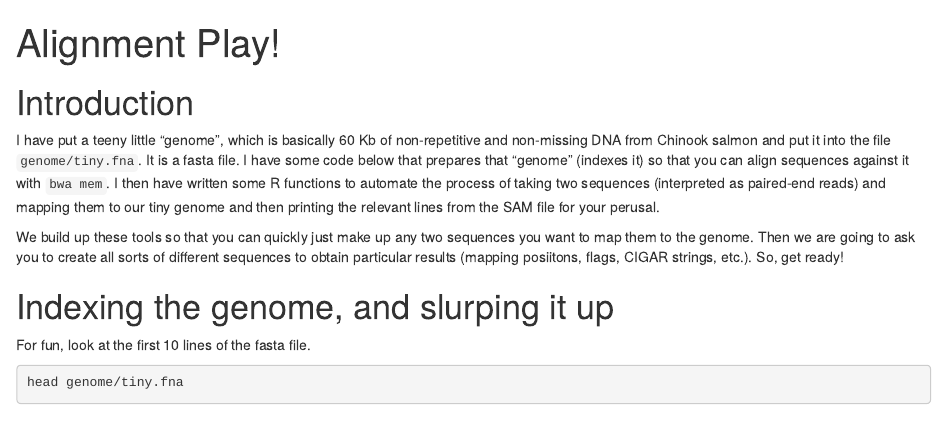
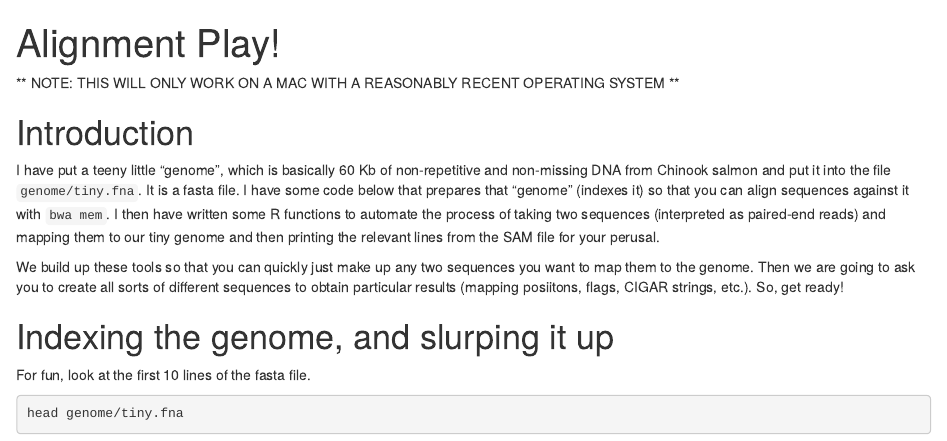
Before and after one commit to eriqande/alignment-play, an R Markdown document (alignment-play.Rmd): the page in a window 1100 px wide, from its top. Rendered offline with R 4.5, knitr and Pandoc, with nearby package versions; some code elsewhere in the file could not run offline.

Commit message:
Add mac warning.

```diff
--- a/alignment-play.Rmd
+++ b/alignment-play.Rmd
@@ -5,8 +5,10 @@ output:
     toc: true
 ---
 
+** NOTE:  THIS WILL ONLY WORK ON A MAC WITH A REASONABLY RECENT OPERATING SYSTEM **
 
 # Introduction
+
 
 I have put a teeny little "genome", which is basically 60 Kb of non-repetitive and non-missing
 DNA from Chinook salmon
```
